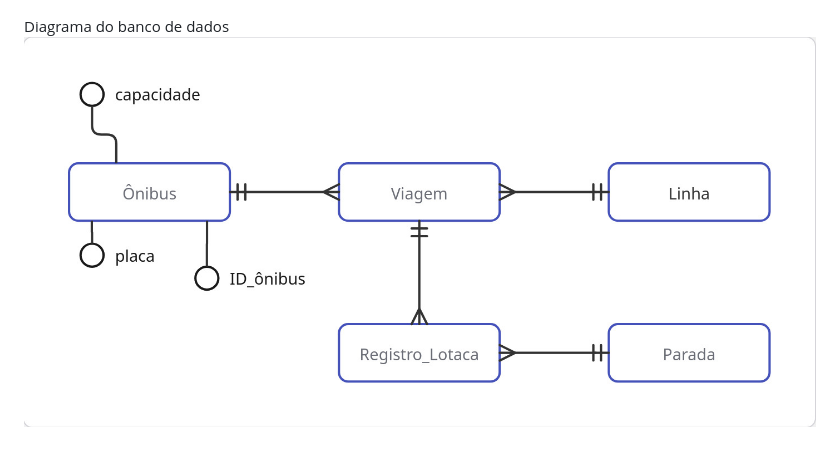
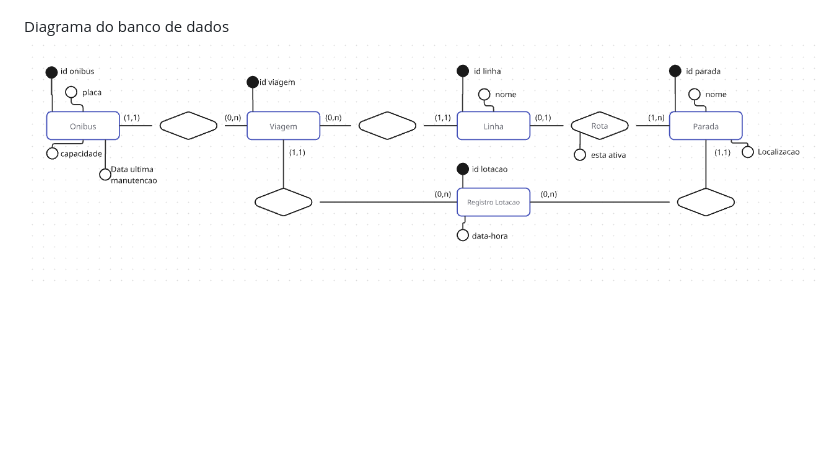
Before and after one commit to Talescruzs/ComputadoresSociedade, a Markdown page: README.md, the part around the change. Rendered like a GitHub page; pictures changed too: imgs/Diagrama_banco.jpg (deleted), imgs/Diagrama_banco.png (added); blank space fills up the shorter version.

```diff
--- a/README.md
+++ b/README.md
@@ -5,4 +5,4 @@ Diagrama da coleta (teórica) dos dados de pessoas dentro dos onibus
 ![Diagrama de Fluxo de Coleta](imgs/Diagrama_fluxo_coleta.jpg)
 
 Diagrama do banco de dados
-![Diagrama do Banco](imgs/Diagrama_banco.jpg)
+![Diagrama do Banco](imgs/Diagrama_banco.png)
```
Also changed, not shown: 4 other files.
